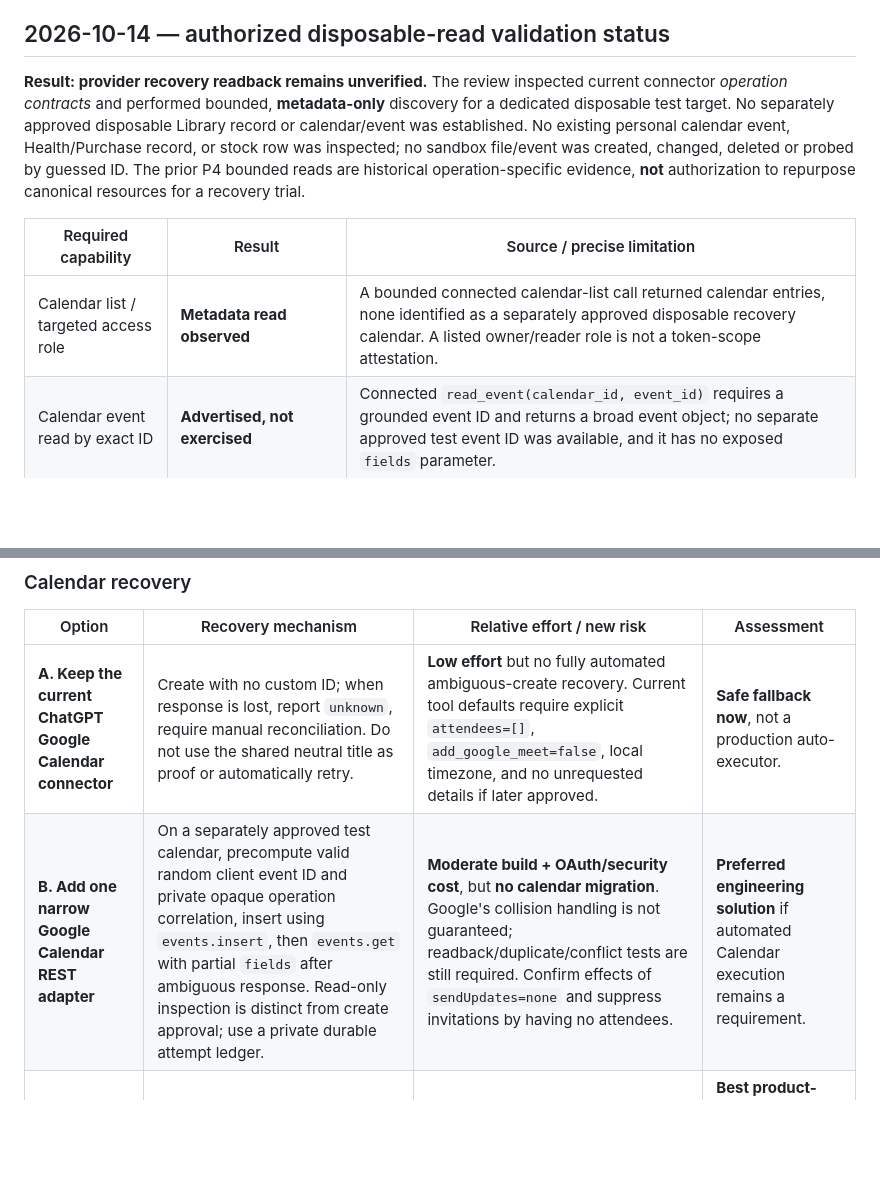
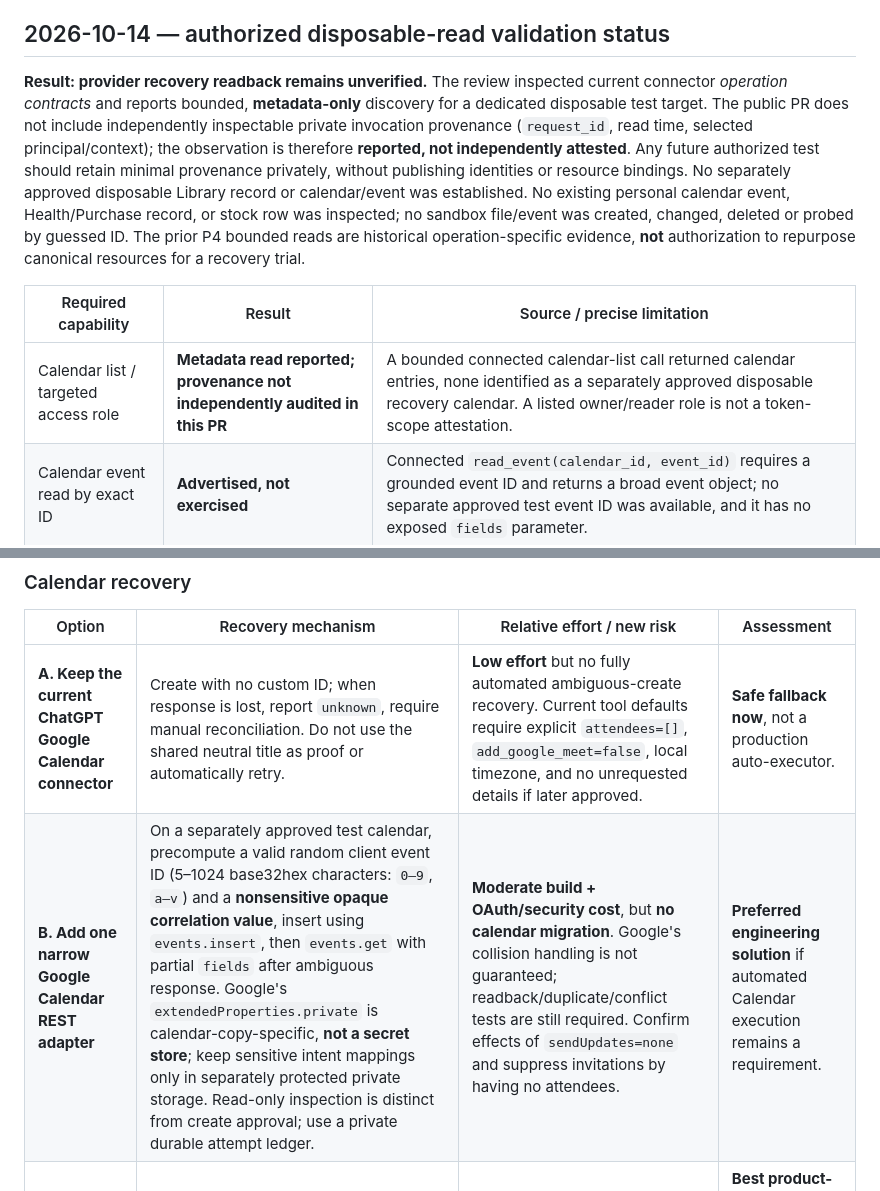
Before and after one commit to Stoqnist/chatgpt-library, a Markdown page: docs/v2-i1-provider-operation-feasibility.md, 2 parts joined by grey strips. Rendered like a GitHub page; blank space fills up the shorter version.

Commit message:
docs(v2 I1): detail metadata provenance and safe event correlation

```diff
--- a/docs/v2-i1-provider-operation-feasibility.md
+++ b/docs/v2-i1-provider-operation-feasibility.md
@@ -46,11 +46,11 @@ The formal private OAuth/grant attestation remains **deferred/unverified**, not
 
 ## 2026-10-14 — authorized disposable-read validation status
 
-**Result: provider recovery readback remains unverified.** The review inspected current connector *operation contracts* and performed bounded, **metadata-only** discovery for a dedicated disposable test target. No separately approved disposable Library record or calendar/event was established. No existing personal calendar event, Health/Purchase record, or stock row was inspected; no sandbox file/event was created, changed, deleted or probed by guessed ID. The prior P4 bounded reads are historical operation-specific evidence, **not** authorization to repurpose canonical resources for a recovery trial.
+**Result: provider recovery readback remains unverified.** The review inspected current connector *operation contracts* and reports bounded, **metadata-only** discovery for a dedicated disposable test target. The public PR does not include independently inspectable private invocation provenance (`request_id`, read time, selected principal/context); the observation is therefore **reported, not independently attested**. Any future authorized test should retain minimal provenance privately, without publishing identities or resource bindings. No separately approved disposable Library record or calendar/event was established. No existing personal calendar event, Health/Purchase record, or stock row was inspected; no sandbox file/event was created, changed, deleted or probed by guessed ID. The prior P4 bounded reads are historical operation-specific evidence, **not** authorization to repurpose canonical resources for a recovery trial.
 
 | Required capability | Result | Source / precise limitation |
 | --- | --- | --- |
-| Calendar list / targeted access role | **Metadata read observed** | A bounded connected calendar-list call returned calendar entries, none identified as a separately approved disposable recovery calendar. A listed owner/reader role is not a token-scope attestation. |
+| Calendar list / targeted access role | **Metadata read reported; provenance not independently audited in this PR** | A bounded connected calendar-list call returned calendar entries, none identified as a separately approved disposable recovery calendar. A listed owner/reader role is not a token-scope attestation. |
 | Calendar event read by exact ID | **Advertised, not exercised** | Connected `read_event(calendar_id, event_id)` requires a grounded event ID and returns a broad event object; no separate approved test event ID was available, and it has no exposed `fields` parameter. |
 | Calendar narrow HTTP readback | **Provider-documented, not connected** | Google Calendar API supports `events.get` with the common partial-response `fields` parameter, but the connected read tool does not expose it. A narrowly scoped adapter could request only identity, status, time and correlation properties. |
 | Library read of exact test file and revision | **Advertised, not exercised against disposable target** | File retrieval/read tools and stable identity/versioned replacement are available, but no distinct disposable file was approved. Do not treat reads of canonical Health or Purchase records as disposable readback evidence. |
@@ -73,7 +73,7 @@ These options are **architecture research**, not authorization for migration, pl
 | Option | Recovery mechanism | Relative effort / new risk | Assessment |
 | --- | --- | --- | --- |
 | **A. Keep the current ChatGPT Google Calendar connector** | Create with no custom ID; when response is lost, report `unknown`, require manual reconciliation. Do not use the shared neutral title as proof or automatically retry. | **Low effort** but no fully automated ambiguous-create recovery. Current tool defaults require explicit `attendees=[]`, `add_google_meet=false`, local timezone, and no unrequested details if later approved. | **Safe fallback now**, not a production auto-executor. |
-| **B. Add one narrow Google Calendar REST adapter** | On a separately approved test calendar, precompute valid random client event ID and private opaque operation correlation, insert using `events.insert`, then `events.get` with partial `fields` after ambiguous response. Read-only inspection is distinct from create approval; use a private durable attempt ledger. | **Moderate build + OAuth/security cost**, but **no calendar migration**. Google's collision handling is not guaranteed; readback/duplicate/conflict tests are still required. Confirm effects of `sendUpdates=none` and suppress invitations by having no attendees. | **Preferred engineering solution** if automated Calendar execution remains a requirement. |
+| **B. Add one narrow Google Calendar REST adapter** | On a separately approved test calendar, precompute a valid random client event ID (5–1024 base32hex characters: `0–9`, `a–v`) and a **nonsensitive opaque correlation value**, insert using `events.insert`, then `events.get` with partial `fields` after ambiguous response. Google's `extendedProperties.private` is calendar-copy-specific, **not a secret store**; keep sensitive intent mappings only in separately protected private storage. Read-only inspection is distinct from create approval; use a private durable attempt ledger. | **Moderate build + OAuth/security cost**, but **no calendar migration**. Google's collision handling is not guaranteed; readback/duplicate/conflict tests are still required. Confirm effects of `sendUpdates=none` and suppress invitations by having no attendees. | **Preferred engineering solution** if automated Calendar execution remains a requirement. |
 | **C. Switch to Outlook / Microsoft Graph** | Graph event create supports client-chosen `transactionId` to reduce redundant POSTs after timeout; GET event supports `$select` and narrower `Calendars.ReadBasic` where appropriate. | **Moderate-high**: Microsoft account/calendar change or synchronization, consent and a new provider integration; transaction ID is a duplicate-prevention aid, **not proof of indefinite exactly-once or identity after every failure**. | **Best product-switch candidate** if already committing to Outlook; not warranted solely by a missing option on Google's ChatGPT tool. |
 | **D. Switch to a CalDAV service** (e.g. a controlled Nextcloud calendar) | Standards-based client-owned event URL and iCalendar UID; conditional `PUT` with `If-None-Match: *`, later exact GET/ETag inspection. | **High**: host/service maintenance, authentication, backup, synchronization, custom adapter and cross-device UX tests. Conditional create avoids overwrites, not every distributed ambiguity. | Technically sound but higher operating cost and integration risk for this single problem. |
 
```
